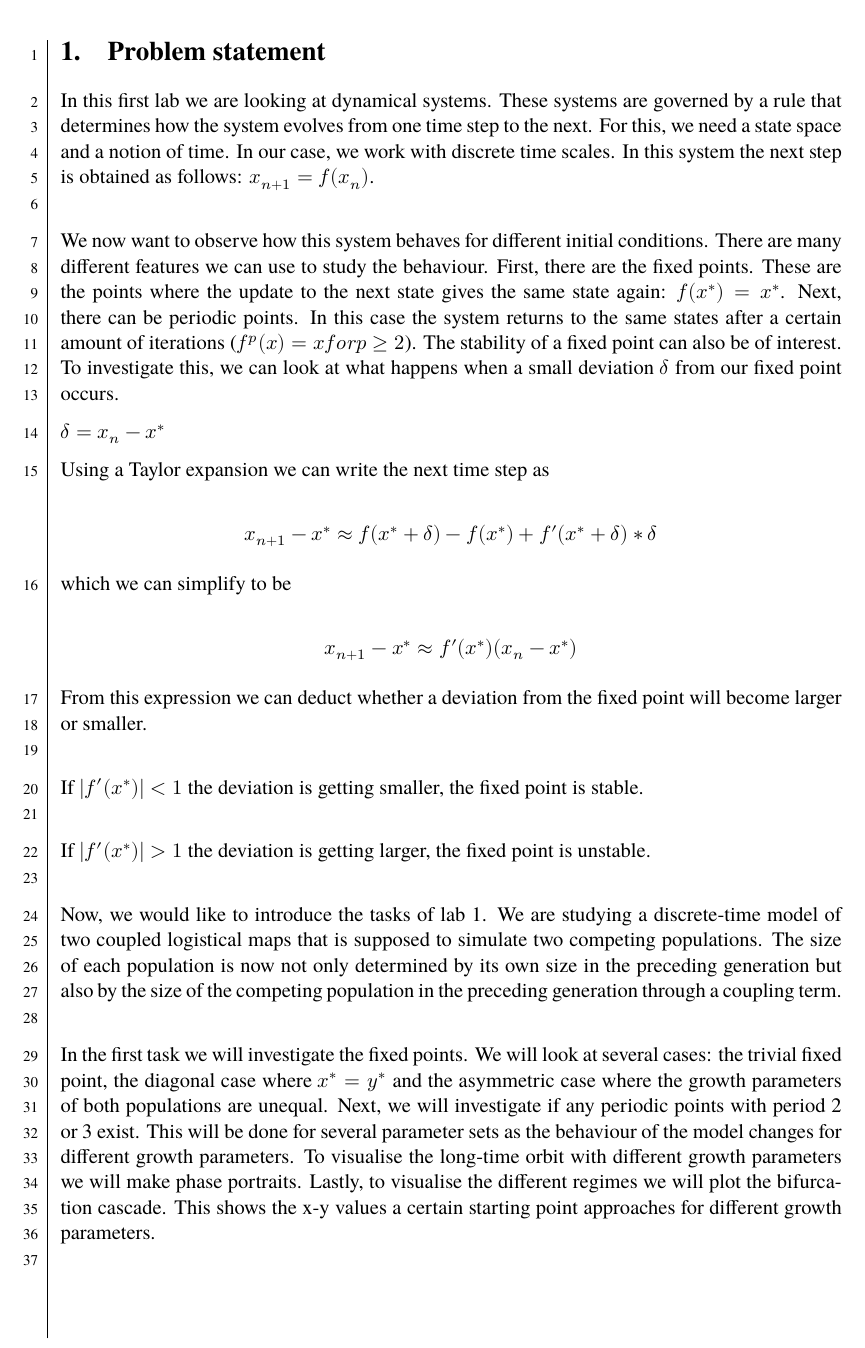
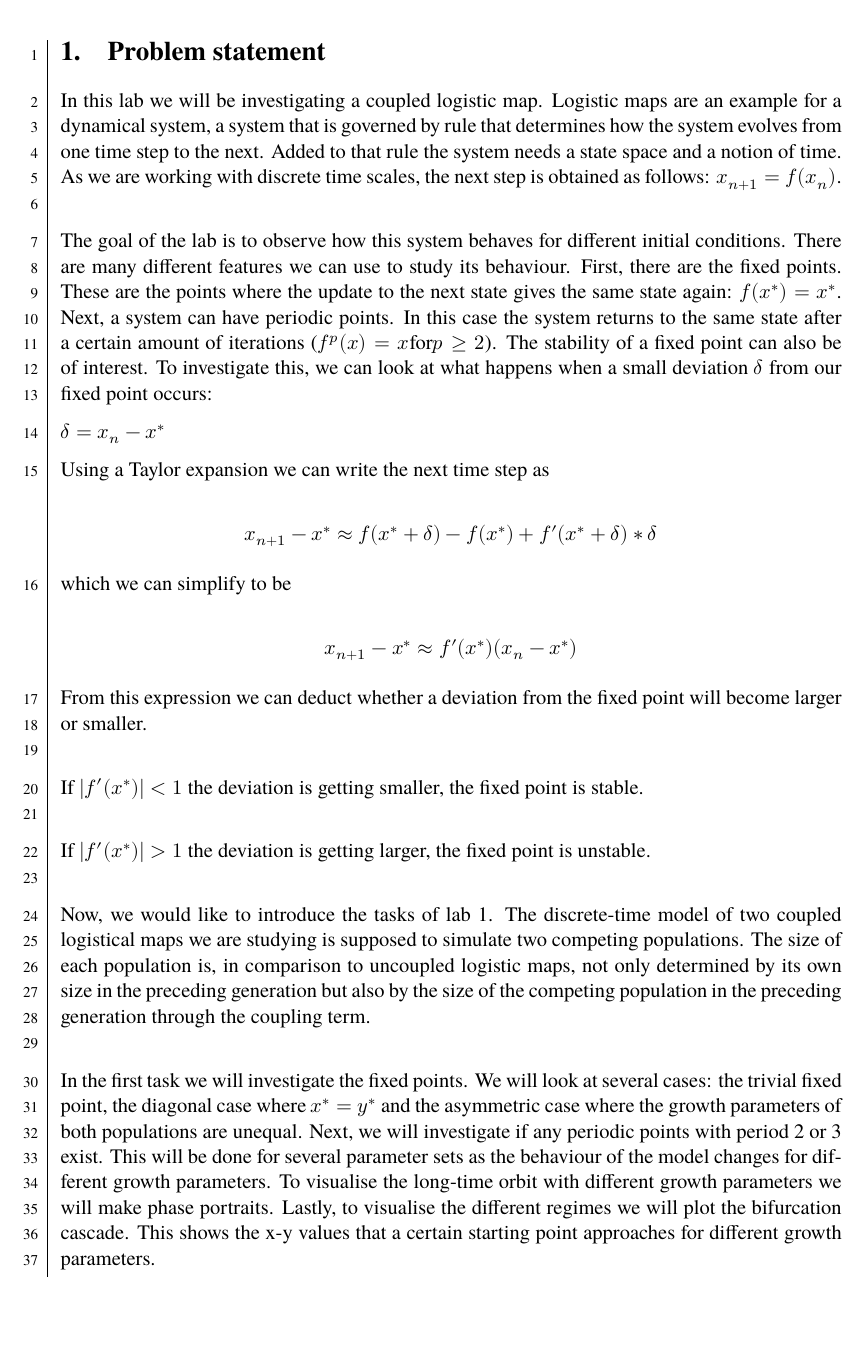
Before and after one commit to dragonesk22/MOCS, a LaTeX document (reports/L1/src/main.tex, which reads reports/L1/src/texfiles/introduction.tex): part of page 3 of 27, cut so that both start at the same text, the shorter picture padded with empty space. Compiled offline with XeLaTeX; a missing font is replaced by an installed copy or a similar font.

Commit message:
changes in introduction

```diff
--- a/reports/L1/src/texfiles/introduction.tex
+++ b/reports/L1/src/texfiles/introduction.tex
@@ -1,12 +1,12 @@
 \section{Problem statement}
-In this first lab we are looking at dynamical systems. These systems are governed by a rule that determines how the system evolves from one time step to the next.
-For this, we need a state space and a notion of time. In our case, we work with discrete time scales. In this system the next step is obtained as
-follows: $x_{n+1}=f(x_n)$.\\
+In this lab we will be investigating a coupled logistic map. Logistic maps are an example for a dynamical system, a system that is governed by rule that determines how
+the system evolves from one time step to the next. Added to that rule the system needs a state space and a notion of time. As we are working with discrete time scales,
+the next step is obtained as follows: $x_{n+1}=f(x_n)$. \\
 
-We now want to observe how this system behaves for different initial conditions. There are many different features we can use to study the behaviour. First, there are the
-fixed points. These are the points where the update to the next state gives the same state again: $f(x^*) = x^*$. Next, there can be periodic points. In this case the system
-returns to the same states after a certain amount of iterations ($f^p(x) = x for p \ge 2$). The stability of a fixed point can also be of interest. To investigate this,
-we can look at what happens when a small deviation $\delta$ from our fixed point occurs.
+The goal of the lab is to observe how this system behaves for different initial conditions. There are many different features we can use to study its behaviour. First, there are the
+fixed points. These are the points where the update to the next state gives the same state again: $f(x^*) = x^*$. Next, a system can have periodic points. In this case the system
+returns to the same state after a certain amount of iterations ($f^p(x) = x $for$ p \ge 2$). The stability of a fixed point can also be of interest. To investigate this,
+we can look at what happens when a small deviation $\delta$ from our fixed point occurs:
 
 \begin{math}
 \delta = x_n - x^*
@@ -30,14 +30,14 @@ If $|f'(x^*)| < 1$ the deviation is getting smaller, the fixed point is stable.
 
 If $|f'(x^*)| > 1$ the deviation is getting larger, the fixed point is unstable.  \\
 
-Now, we would like to introduce the tasks of lab 1. We are studying a discrete-time model of two coupled logistical maps that is supposed to simulate two competing
-populations. The size of each population is now not only determined by its own size in the preceding generation but also by the size of the competing population in the
-preceding generation through a coupling term. \\
+Now, we would like to introduce the tasks of lab 1. The discrete-time model of two coupled logistical maps we are studying is supposed to simulate two competing
+populations. The size of each population is, in comparison to uncoupled logistic maps, not only determined by its own size in the preceding generation but also by the size of the competing population in the
+preceding generation through the coupling term. \\
 
 In the first task we will investigate the fixed points. We will look at several cases: the trivial fixed point, the diagonal case where $x^*=y^*$ and the asymmetric case where the growth parameters of both
 populations are unequal. Next, we will investigate if any periodic points with period 2 or 3 exist. This will be done for several parameter sets as the behaviour of the
 model changes for different growth parameters. To visualise the long-time orbit with different growth parameters we will make phase portraits. Lastly, to visualise the
-different regimes we will plot the bifurcation cascade. This shows the x-y values a certain starting point approaches for different growth parameters. \\
+different regimes we will plot the bifurcation cascade. This shows the x-y values that a certain starting point approaches for different growth parameters. \\
 
 All of these tasks together will give us an overview of the behaviour of the system: do we have fixed points and/ or periodic points? Are they stable? How does the behaviour
 differ for different sets of parameters?
```
